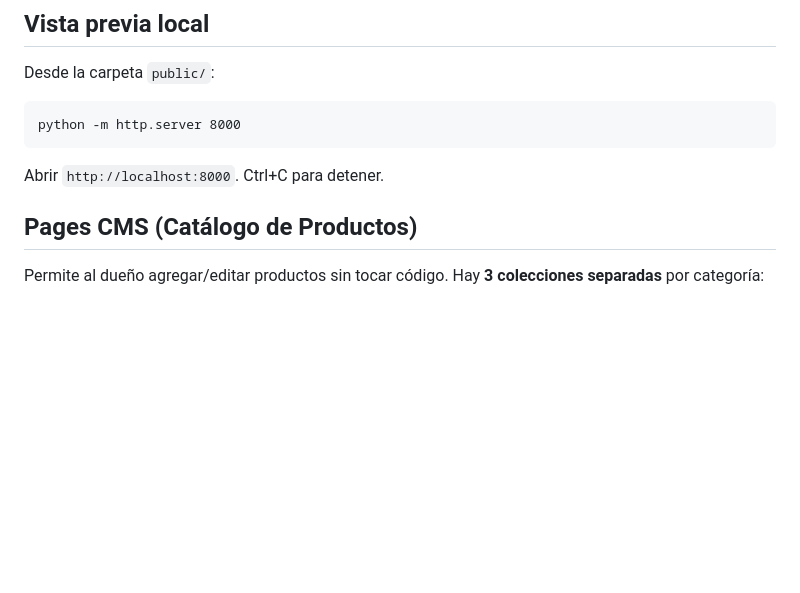
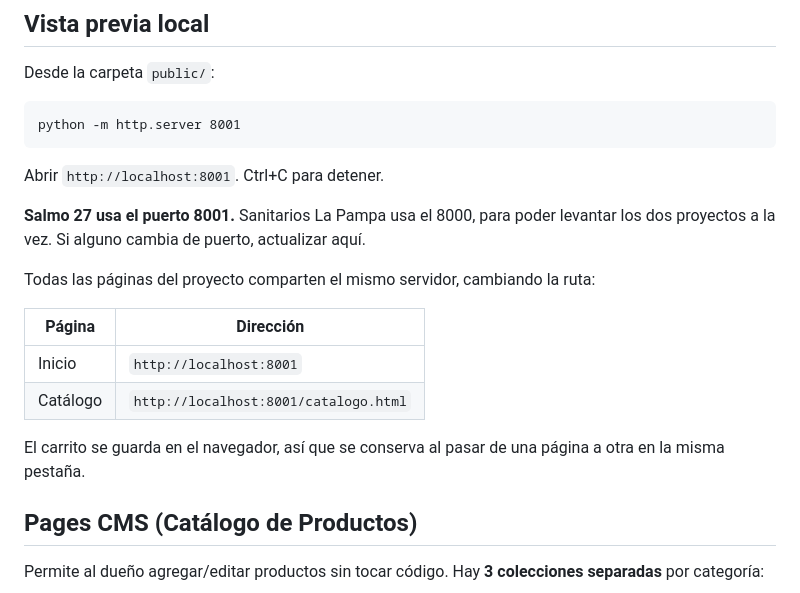
Before and after one commit to josuecavargas-star/salmo27libreria, a Markdown page: AGENTS.md, the part around the change. Drawn GitHub-style; blank space fills up the shorter version.

Commit message:
Fijo el 8001 como puerto de la vista previa local de Salmo 27, para poder levantar la libreria y los sanitarios al mismo tiempo. Anoto la tabla con las paginas del proyecto.

````diff
--- a/AGENTS.md
+++ b/AGENTS.md
@@ -131,10 +131,23 @@ pero GitHub no los tiene. Commitear **antes** de desplegar.
 Desde la carpeta `public/`:
 
 ```
-python -m http.server 8000
+python -m http.server 8001
 ```
 
-Abrir `http://localhost:8000`. Ctrl+C para detener.
+Abrir `http://localhost:8001`. Ctrl+C para detener.
+
+**Salmo 27 usa el puerto 8001.** Sanitarios La Pampa usa el 8000, para poder
+levantar los dos proyectos a la vez. Si alguno cambia de puerto, actualizar aquí.
+
+Todas las páginas del proyecto comparten el mismo servidor, cambiando la ruta:
+
+| Página | Dirección |
+|---|---|
+| Inicio | `http://localhost:8001` |
+| Catálogo | `http://localhost:8001/catalogo.html` |
+
+El carrito se guarda en el navegador, así que se conserva al pasar de una
+página a otra en la misma pestaña.
 
 ## Pages CMS (Catálogo de Productos)
 
````
